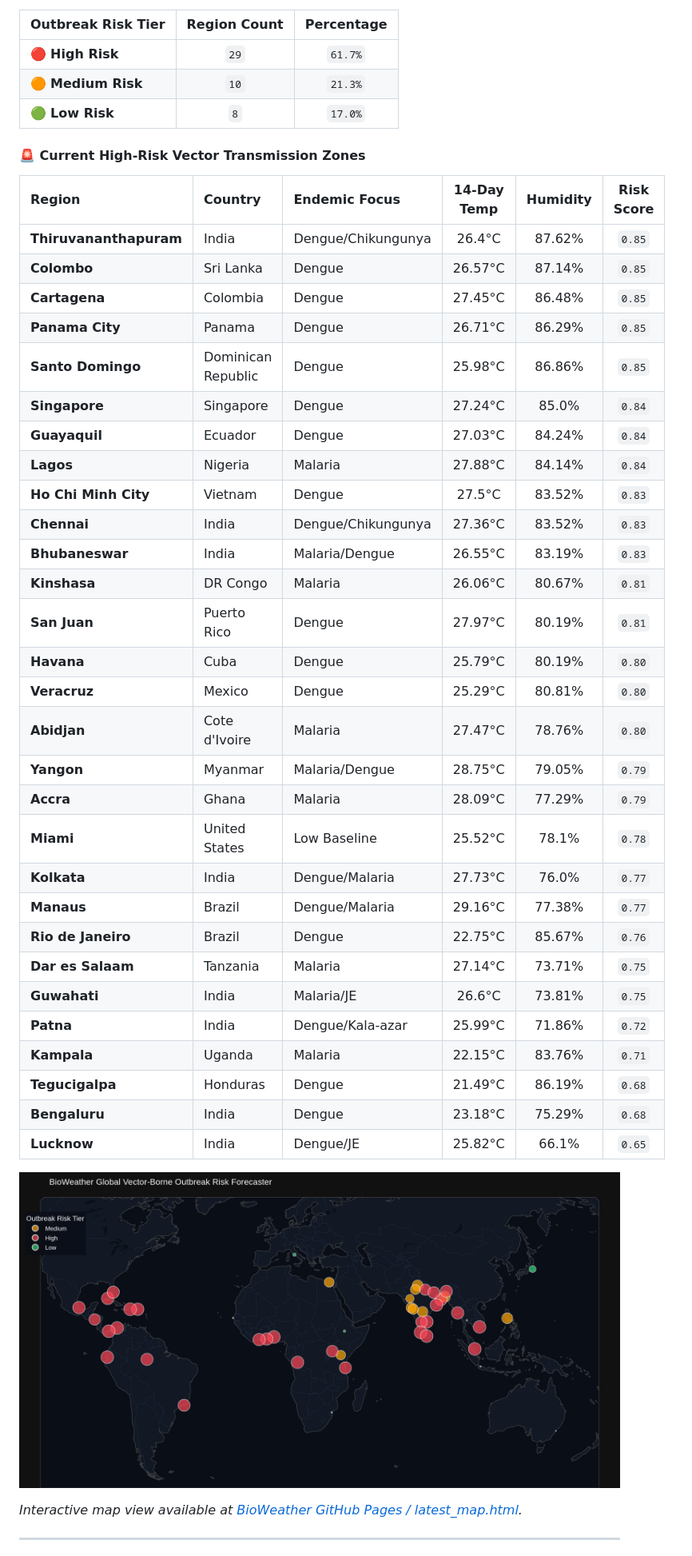
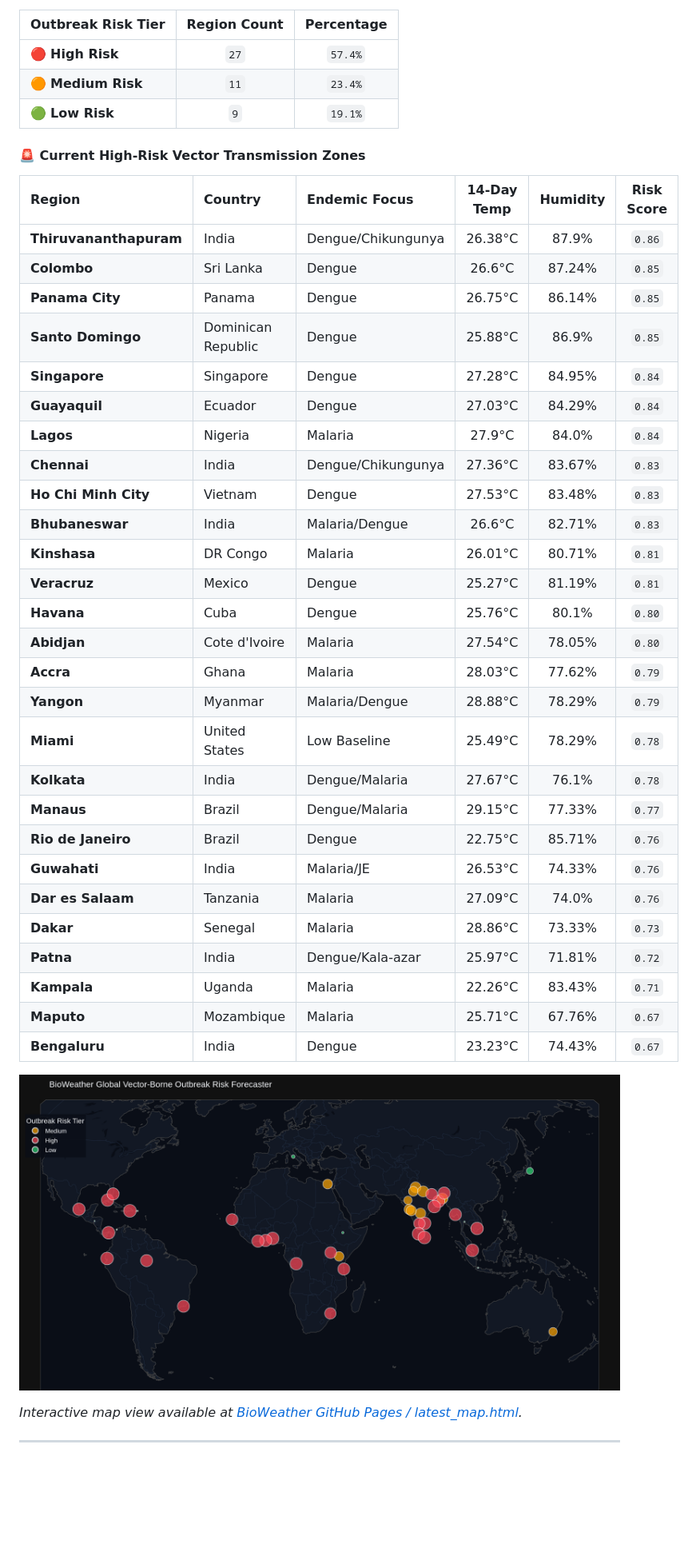
Before and after one commit to Rohith-888-destroyer/BioWeather, a Markdown page: README.md, the part around one of its changes. Shown at 80% size. Drawn GitHub-style; pictures changed too: docs/latest_map.png; blank space fills up the shorter version.

Commit message:
chore(auto): update hourly 24/7 BioWeather real-time forecast telemetry [skip ci]

```diff
--- a/README.md
+++ b/README.md
@@ -22,43 +22,41 @@ Every hour, a scheduled **GitHub Action** automatically pulls fresh global clima
 
 | Outbreak Risk Tier | Region Count | Percentage |
 | :--- | :---: | :---: |
-| 🔴 **High Risk** | `29` | `61.7%` |
-| 🟠 **Medium Risk** | `10` | `21.3%` |
-| 🟢 **Low Risk** | `8` | `17.0%` |
+| 🔴 **High Risk** | `27` | `57.4%` |
+| 🟠 **Medium Risk** | `11` | `23.4%` |
+| 🟢 **Low Risk** | `9` | `19.1%` |
 
 #### 🚨 Current High-Risk Vector Transmission Zones
 
 | Region | Country | Endemic Focus | 14-Day Temp | Humidity | Risk Score |
 | :--- | :--- | :--- | :---: | :---: | :---: |
-| **Thiruvananthapuram** | India | Dengue/Chikungunya | 26.4°C | 87.62% | `0.85` |
-| **Colombo** | Sri Lanka | Dengue | 26.57°C | 87.14% | `0.85` |
-| **Cartagena** | Colombia | Dengue | 27.45°C | 86.48% | `0.85` |
-| **Panama City** | Panama | Dengue | 26.71°C | 86.29% | `0.85` |
-| **Santo Domingo** | Dominican Republic | Dengue | 25.98°C | 86.86% | `0.85` |
-| **Singapore** | Singapore | Dengue | 27.24°C | 85.0% | `0.84` |
-| **Guayaquil** | Ecuador | Dengue | 27.03°C | 84.24% | `0.84` |
-| **Lagos** | Nigeria | Malaria | 27.88°C | 84.14% | `0.84` |
-| **Ho Chi Minh City** | Vietnam | Dengue | 27.5°C | 83.52% | `0.83` |
-| **Chennai** | India | Dengue/Chikungunya | 27.36°C | 83.52% | `0.83` |
-| **Bhubaneswar** | India | Malaria/Dengue | 26.55°C | 83.19% | `0.83` |
-| **Kinshasa** | DR Congo | Malaria | 26.06°C | 80.67% | `0.81` |
-| **San Juan** | Puerto Rico | Dengue | 27.97°C | 80.19% | `0.81` |
-| **Havana** | Cuba | Dengue | 25.79°C | 80.19% | `0.80` |
-| **Veracruz** | Mexico | Dengue | 25.29°C | 80.81% | `0.80` |
-| **Abidjan** | Cote d'Ivoire | Malaria | 27.47°C | 78.76% | `0.80` |
-| **Yangon** | Myanmar | Malaria/Dengue | 28.75°C | 79.05% | `0.79` |
-| **Accra** | Ghana | Malaria | 28.09°C | 77.29% | `0.79` |
-| **Miami** | United States | Low Baseline | 25.52°C | 78.1% | `0.78` |
-| **Kolkata** | India | Dengue/Malaria | 27.73°C | 76.0% | `0.77` |
-| **Manaus** | Brazil | Dengue/Malaria | 29.16°C | 77.38% | `0.77` |
-| **Rio de Janeiro** | Brazil | Dengue | 22.75°C | 85.67% | `0.76` |
-| **Dar es Salaam** | Tanzania | Malaria | 27.14°C | 73.71% | `0.75` |
-| **Guwahati** | India | Malaria/JE | 26.6°C | 73.81% | `0.75` |
-| **Patna** | India | Dengue/Kala-azar | 25.99°C | 71.86% | `0.72` |
-| **Kampala** | Uganda | Malaria | 22.15°C | 83.76% | `0.71` |
-| **Tegucigalpa** | Honduras | Dengue | 21.49°C | 86.19% | `0.68` |
-| **Bengaluru** | India | Dengue | 23.18°C | 75.29% | `0.68` |
-| **Lucknow** | India | Dengue/JE | 25.82°C | 66.1% | `0.65` |
+| **Thiruvananthapuram** | India | Dengue/Chikungunya | 26.38°C | 87.9% | `0.86` |
+| **Colombo** | Sri Lanka | Dengue | 26.6°C | 87.24% | `0.85` |
+| **Panama City** | Panama | Dengue | 26.75°C | 86.14% | `0.85` |
+| **Santo Domingo** | Dominican Republic | Dengue | 25.88°C | 86.9% | `0.85` |
+| **Singapore** | Singapore | Dengue | 27.28°C | 84.95% | `0.84` |
+| **Guayaquil** | Ecuador | Dengue | 27.03°C | 84.29% | `0.84` |
+| **Lagos** | Nigeria | Malaria | 27.9°C | 84.0% | `0.84` |
+| **Chennai** | India | Dengue/Chikungunya | 27.36°C | 83.67% | `0.83` |
+| **Ho Chi Minh City** | Vietnam | Dengue | 27.53°C | 83.48% | `0.83` |
+| **Bhubaneswar** | India | Malaria/Dengue | 26.6°C | 82.71% | `0.83` |
+| **Kinshasa** | DR Congo | Malaria | 26.01°C | 80.71% | `0.81` |
+| **Veracruz** | Mexico | Dengue | 25.27°C | 81.19% | `0.81` |
+| **Havana** | Cuba | Dengue | 25.76°C | 80.1% | `0.80` |
+| **Abidjan** | Cote d'Ivoire | Malaria | 27.54°C | 78.05% | `0.80` |
+| **Accra** | Ghana | Malaria | 28.03°C | 77.62% | `0.79` |
+| **Yangon** | Myanmar | Malaria/Dengue | 28.88°C | 78.29% | `0.79` |
+| **Miami** | United States | Low Baseline | 25.49°C | 78.29% | `0.78` |
+| **Kolkata** | India | Dengue/Malaria | 27.67°C | 76.1% | `0.78` |
+| **Manaus** | Brazil | Dengue/Malaria | 29.15°C | 77.33% | `0.77` |
+| **Rio de Janeiro** | Brazil | Dengue | 22.75°C | 85.71% | `0.76` |
+| **Guwahati** | India | Malaria/JE | 26.53°C | 74.33% | `0.76` |
+| **Dar es Salaam** | Tanzania | Malaria | 27.09°C | 74.0% | `0.76` |
+| **Dakar** | Senegal | Malaria | 28.86°C | 73.33% | `0.73` |
+| **Patna** | India | Dengue/Kala-azar | 25.97°C | 71.81% | `0.72` |
+| **Kampala** | Uganda | Malaria | 22.26°C | 83.43% | `0.71` |
+| **Maputo** | Mozambique | Malaria | 25.71°C | 67.76% | `0.67` |
+| **Bengaluru** | India | Dengue | 23.23°C | 74.43% | `0.67` |
 
 ![BioWeather Global Outbreak Risk Map](docs/latest_map.png)
 
```
Also changed, not shown: other parts of README.md (+1 -1 lines), 7 other files.
